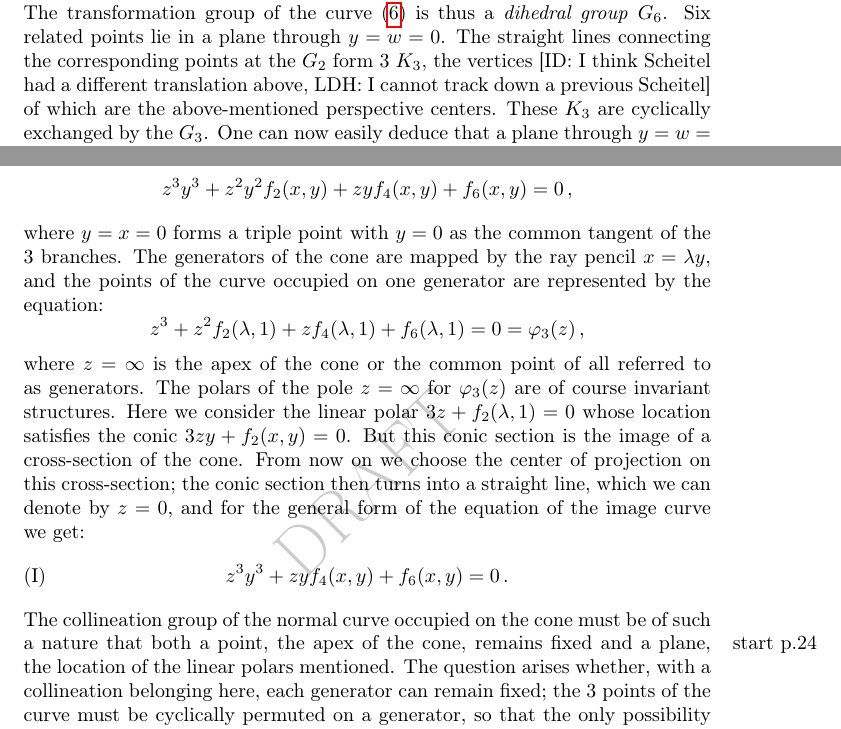
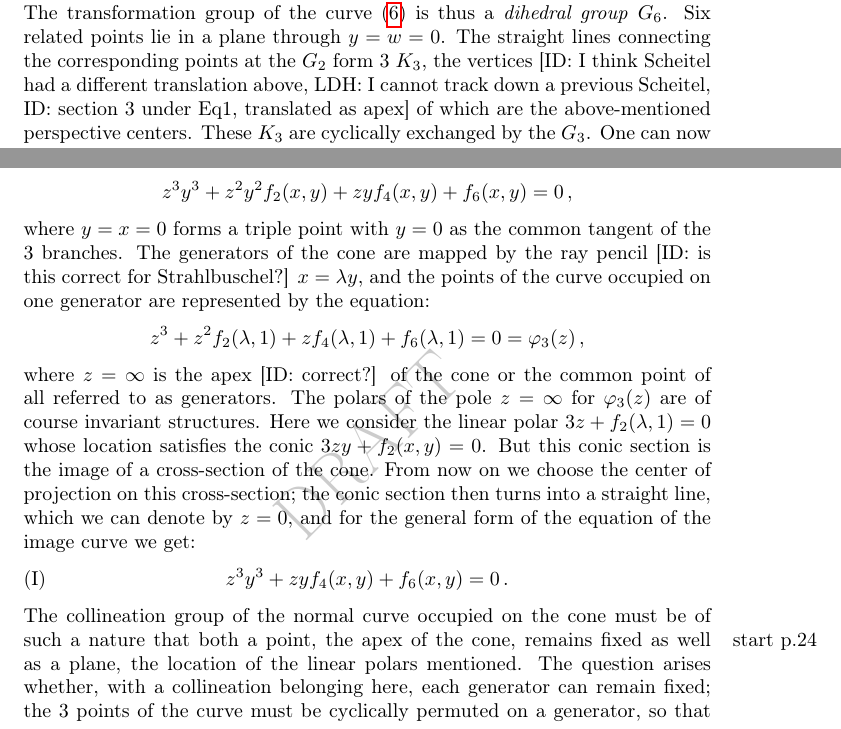
Before and after one commit to DisneyHogg/Wiman-Translation, a LaTeX document (Wiman_Translation.tex): two parts of pages 9 and 17 of 30, joined at a grey line, cut so that both start at the same text. Compiled offline with pdfLaTeX.

Commit message:
until end of page 20 of the pdf done

```diff
--- a/Wiman_Translation.tex
+++ b/Wiman_Translation.tex
@@ -231,7 +231,7 @@ The relevant perspective planes are:
 x-z=0 \, , \quad x-j^2z=0 \, , \quad x-jz=0 \, ,
 \]
 \marginpar{start p.13}and the perspective centres are obtained as the intersections of the straight lines $y=w=0$ with $x+z=0$, $x+j^2z=0$ and $x+jz=0 $. \\
-The transformation group of the curve \eqref{eq: 4.6} is thus a \textit{dihedral group} $G_6$. Six related points lie in a plane through $y=w=0$. The straight lines connecting the corresponding points at the $G_2$ form 3 $K_3$, the vertices [ID: I think Scheitel had a different translation above, LDH: I cannot track down a previous Scheitel] of which are the above-mentioned perspective centers. These $K_3$ are cyclically exchanged by the $G_3$. One can now easily deduce that a plane through $y=w=0$ must either touch all or none of $K_3$. There are 6 planes of that kind, which must also touch the curve three times; the points of contact belong to stationary planes, and their tangents each pass through one of the three vertices. \\
+The transformation group of the curve \eqref{eq: 4.6} is thus a \textit{dihedral group} $G_6$. Six related points lie in a plane through $y=w=0$. The straight lines connecting the corresponding points at the $G_2$ form 3 $K_3$, the vertices [ID: I think Scheitel had a different translation above, LDH: I cannot track down a previous Scheitel, ID: section 3 under Eq1, translated as apex] of which are the above-mentioned perspective centers. These $K_3$ are cyclically exchanged by the $G_3$. One can now easily deduce that a plane through $y=w=0$ must either touch all or none of $K_3$. There are 6 planes of that kind, which must also touch the curve three times; the points of contact belong to stationary planes, and their tangents each pass through one of the three vertices. \\
 We now think of the $G_3$ as a subgroup of a higher group that does not swap systems. This group cannot be a cyclic $G_6$, since the non-fixed points permute each other cyclically to six on such a fixed generator, and not an octahedral group, because the cyclic $G_4$ required for this do not occur according to the previous section. The possible cases to be discussed here are thus dihedral $G_6$ and the tetrahedral group. \\
 In the case of the other collineations of a linear dihedral group, those elements which remain fixed in the cyclic subgroup must be exchanged. In order for this exchange to be possible, a condition must be fulfilled in equation \eqref{eq: 4.6}, for which we can set
 \begin{equation}\label{eq: 4.7}
@@ -429,15 +429,15 @@ If the curve is projected onto a plane from a point of the cone, the image curve
 \[
 z^3 y^3 + z^2 y^2 f_2(x,y) + zy f_4(x,y)+ f_6(x,y) = 0 \, ,
 \]
-where $y=x=0$ forms a triple point with $y=0$ as the common tangent of the 3 branches. The generators of the cone are mapped by the ray pencil $x=\lambda y$, and the points of the curve occupied on one generator are represented by the equation:
+where $y=x=0$ forms a triple point with $y=0$ as the common tangent of the 3 branches. The generators of the cone are mapped by the ray pencil [ID: is this correct for Strahlbuschel?] $x=\lambda y$, and the points of the curve occupied on one generator are represented by the equation:
 \[
 z^3 + z^2 f_2(\lambda, 1) + z f_4(\lambda, 1) + f_6(\lambda, 1) = 0 = \varphi_3(z) \, ,
 \]
-where $z=\infty$ is the apex of the cone or the common point of all referred to as generators. The polars of the pole $z=\infty$ for $\varphi_3(z)$ are of course invariant structures. Here we consider the linear polar $3z + f_2(\lambda, 1)=0$ whose location satisfies the conic $3zy+f_2(x,y)=0$. But this conic section is the image of a cross-section of the cone. From now on we choose the center of projection on this cross-section; the conic section then turns into a straight line, which we can denote by $z=0$, and for the general form of the equation of the image curve we get:
+where $z=\infty$ is the apex [ID: correct?] of the cone or the common point of all referred to as generators. The polars of the pole $z=\infty$ for $\varphi_3(z)$ are of course invariant structures. Here we consider the linear polar $3z + f_2(\lambda, 1)=0$ whose location satisfies the conic $3zy+f_2(x,y)=0$. But this conic section is the image of a cross-section of the cone. From now on we choose the center of projection on this cross-section; the conic section then turns into a straight line, which we can denote by $z=0$, and for the general form of the equation of the image curve we get:
 \begin{equation}\label{eq: 8.I}
 z^3 y^3 + zy f_4(x,y) + f_6(x,y) = 0 \, . \tag{I}
 \end{equation}
-The collineation group of the normal curve occupied on the cone must be of such a nature that both a point\marginpar{start p.24}, the apex of the cone, remains fixed and a plane, the location of the linear polars mentioned. The question arises whether, with a collineation belonging here, each generator can remain fixed; the 3 points of the curve must be cyclically permuted on a generator, so that the only possibility is a $G_3$. So we can state the theorem: \\
+The collineation group of the normal curve occupied on the cone must be of such a nature that both a point\marginpar{start p.24}, the apex of the cone, remains fixed as well as a plane, the location of the linear polars mentioned. The question arises whether, with a collineation belonging here, each generator can remain fixed; the 3 points of the curve must be cyclically permuted on a generator, so that the only possibility is a $G_3$. So we can state the theorem: \\
 \textit{The collineation group of a normal curve of genus $p=4$ located on a cone $K_2$ is either a linear group or a combination of a linear group with a $G_3$.} \\
 If we now start from the projected curve \eqref{eq: 8.I}, we have to consider a group of quadratic transformations instead of a collineation group. However, the distinguished straight line $z=0$ must always merge into itself, and 2 fundamental points must also lie in the infinitely neighboring triple points. The equation of a related transformation can be brought into the form:
 \begin{equation}\label{eq: 8.a}
```
Also changed, not shown: Wiman_Translation.tex (14 more changed lines).
